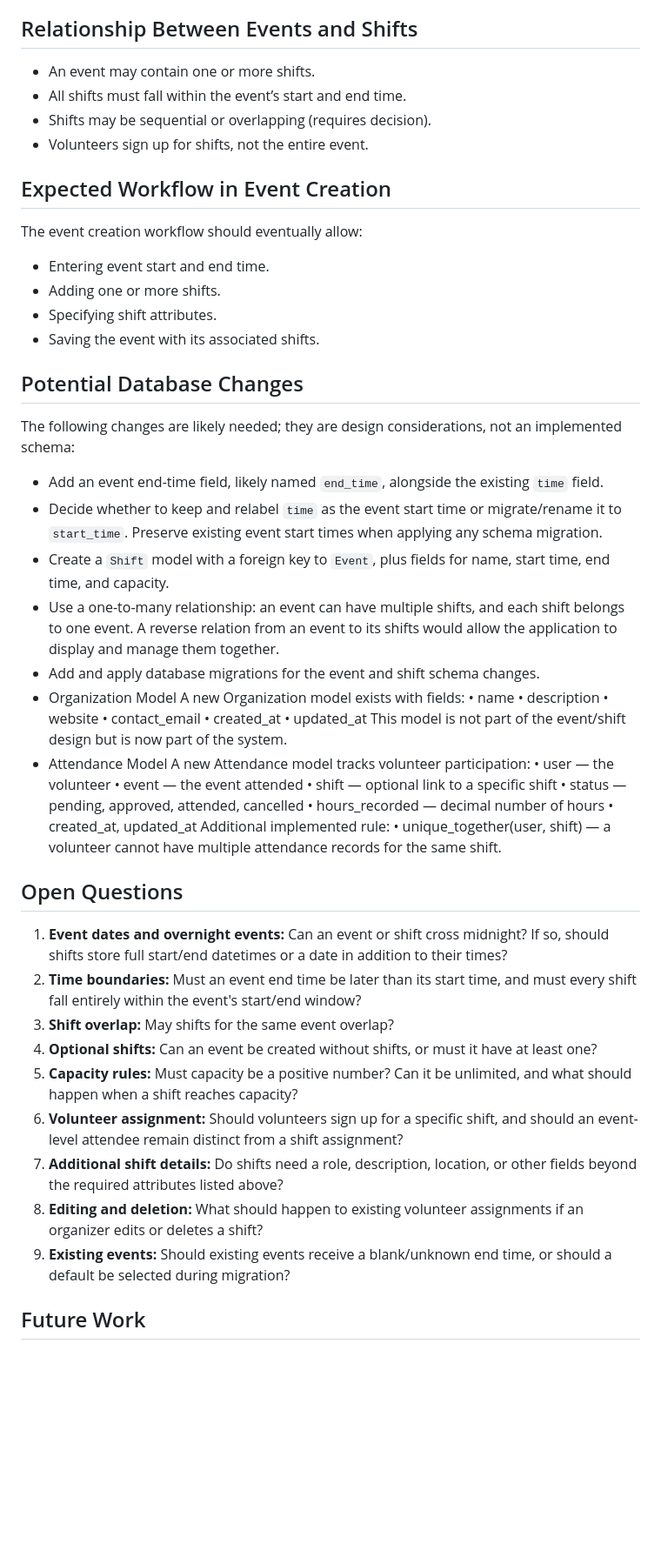
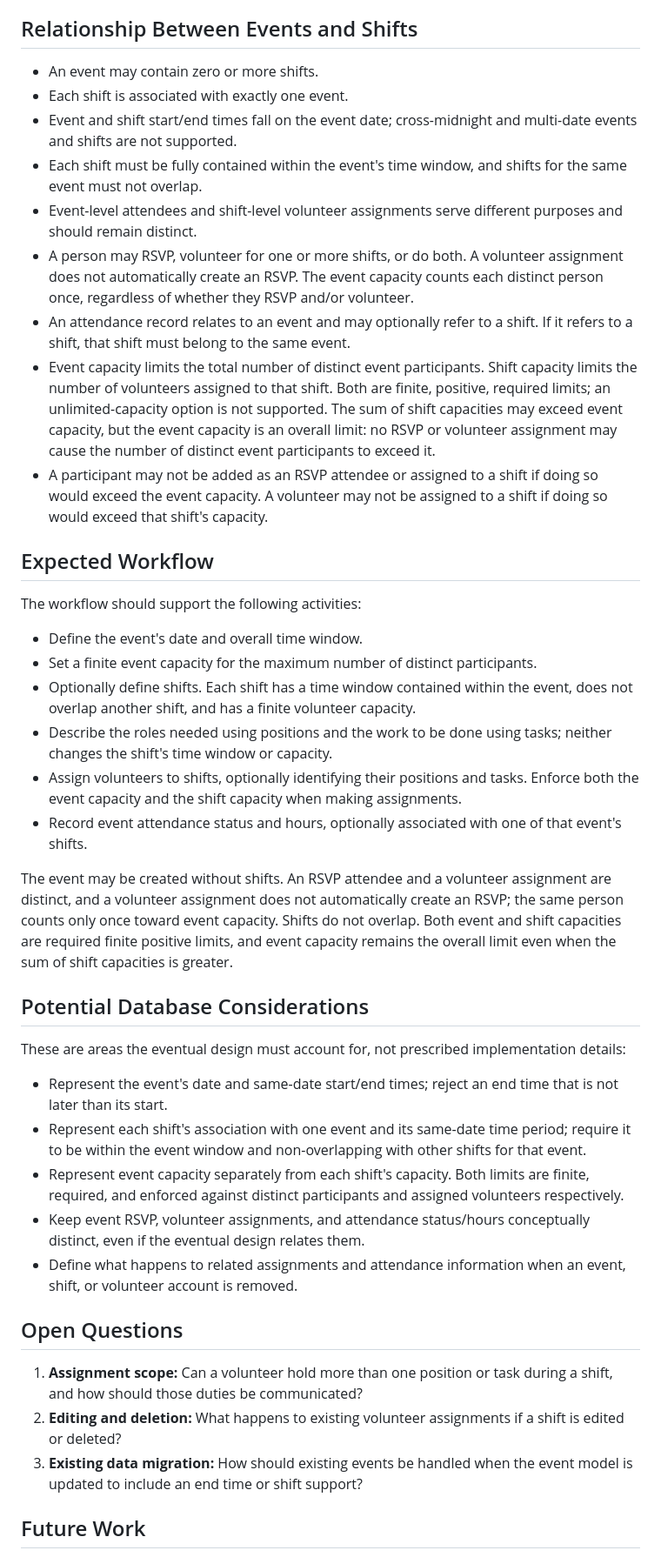
Before and after one commit to Community-TOS-Projects/event-volunteer-hub, a Markdown page: docs/requirements/event-shifts.md, the part around one of its changes. Shown at 87% size. Drawn GitHub-style; blank space fills up the shorter version.

Commit message:
Update event shift requirements documentation

```diff
--- a/docs/requirements/event-shifts.md
+++ b/docs/requirements/event-shifts.md
@@ -33,56 +45,38 @@ The name, start time, end time, and capacity describe the shift, the event relat
 
 ## Relationship Between Events and Shifts
-- An event may contain one or more shifts.
-- All shifts must fall within the event’s start and end time.
-- Shifts may be sequential or overlapping (requires decision).
-- Volunteers sign up for shifts, not the entire event.
+- An event may contain zero or more shifts.
+- Each shift is associated with exactly one event.
+- Event and shift start/end times fall on the event date; cross-midnight and multi-date events and shifts are not supported.
+- Each shift must be fully contained within the event's time window, and shifts for the same event must not overlap.
+- Event-level attendees and shift-level volunteer assignments serve different purposes and should remain distinct.
+- A person may RSVP, volunteer for one or more shifts, or do both. A volunteer assignment does not automatically create an RSVP. The event capacity counts each distinct person once, regardless of whether they RSVP and/or volunteer.
+- An attendance record relates to an event and may optionally refer to a shift. If it refers to a shift, that shift must belong to the same event.
+- Event capacity limits the total number of distinct event participants. Shift capacity limits the number of volunteers assigned to that shift. Both are finite, positive, required limits; an unlimited-capacity option is not supported. The sum of shift capacities may exceed event capacity, but the event capacity is an overall limit: no RSVP or volunteer assignment may cause the number of distinct event participants to exceed it.
+- A participant may not be added as an RSVP attendee or assigned to a shift if doing so would exceed the event capacity. A volunteer may not be assigned to a shift if doing so would exceed that shift's capacity.
 
-## Expected Workflow in Event Creation
-The event creation workflow should eventually allow:
-- Entering event start and end time.
-- Adding one or more shifts.
-- Specifying shift attributes.
-- Saving the event with its associated shifts.
+## Expected Workflow
+The workflow should support the following activities:
+- Define the event's date and overall time window.
+- Set a finite event capacity for the maximum number of distinct participants.
+- Optionally define shifts. Each shift has a time window contained within the event, does not overlap another shift, and has a finite volunteer capacity.
+- Describe the roles needed using positions and the work to be done using tasks; neither changes the shift's time window or capacity.
+- Assign volunteers to shifts, optionally identifying their positions and tasks. Enforce both the event capacity and the shift capacity when making assignments.
+- Record event attendance status and hours, optionally associated with one of that event's shifts.
 
-## Potential Database Changes
+The event may be created without shifts. An RSVP attendee and a volunteer assignment are distinct, and a volunteer assignment does not automatically create an RSVP; the same person counts only once toward event capacity. Shifts do not overlap. Both event and shift capacities are required finite positive limits, and event capacity remains the overall limit even when the sum of shift capacities is greater.
 
-The following changes are likely needed; they are design considerations, not an implemented schema:
+## Potential Database Considerations
+These are areas the eventual design must account for, not prescribed implementation details:
 
-- Add an event end-time field, likely named `end_time`, alongside the existing `time` field.
-- Decide whether to keep and relabel `time` as the event start time or migrate/rename it to `start_time`. Preserve existing event start times when applying any schema migration.
-- Create a `Shift` model with a foreign key to `Event`, plus fields for name, start time, end time, and capacity.
-- Use a one-to-many relationship: an event can have multiple shifts, and each shift belongs to one event. A reverse relation from an event to its shifts would allow the application to display and manage them together.
-- Add and apply database migrations for the event and shift schema changes.
-- Organization Model
-A new Organization model exists with fields:
-•	name
-•	description
-•	website
-•	contact_email
-•	created_at
-•	updated_at
-This model is not part of the event/shift design but is now part of the system.
-- Attendance Model
-A new Attendance model tracks volunteer participation:
-•	user — the volunteer
-•	event — the event attended
-•	shift — optional link to a specific shift
-•	status — pending, approved, attended, cancelled
-•	hours_recorded — decimal number of hours
-•	created_at, updated_at
-Additional implemented rule:
-•	unique_together(user, shift) — a volunteer cannot have multiple attendance records for the same shift.
+- Represent the event's date and same-date start/end times; reject an end time that is not later than its start.
+- Represent each shift's association with one event and its same-date time period; require it to be within the event window and non-overlapping with other shifts for that event.
+- Represent event capacity separately from each shift's capacity. Both limits are finite, required, and enforced against distinct participants and assigned volunteers respectively.
+- Keep event RSVP, volunteer assignments, and attendance status/hours conceptually distinct, even if the eventual design relates them.
+- Define what happens to related assignments and attendance information when an event, shift, or volunteer account is removed.
 
 ## Open Questions
-
-1. **Event dates and overnight events:** Can an event or shift cross midnight? If so, should shifts store full start/end datetimes or a date in addition to their times?
-2. **Time boundaries:** Must an event end time be later than its start time, and must every shift fall entirely within the event's start/end window?
-3. **Shift overlap:** May shifts for the same event overlap?
-4. **Optional shifts:** Can an event be created without shifts, or must it have at least one?
-5. **Capacity rules:** Must capacity be a positive number? Can it be unlimited, and what should happen when a shift reaches capacity?
-6. **Volunteer assignment:** Should volunteers sign up for a specific shift, and should an event-level attendee remain distinct from a shift assignment?
-7. **Additional shift details:** Do shifts need a role, description, location, or other fields beyond the required attributes listed above?
-8. **Editing and deletion:** What should happen to existing volunteer assignments if an organizer edits or deletes a shift?
-9. **Existing events:** Should existing events receive a blank/unknown end time, or should a default be selected during migration?
+1. **Assignment scope:** Can a volunteer hold more than one position or task during a shift, and how should those duties be communicated?
+2. **Editing and deletion:** What happens to existing volunteer assignments if a shift is edited or deleted?
+3. **Existing data migration:** How should existing events be handled when the event model is updated to include an end time or shift support?
 
 ## Future Work
```
Also changed, not shown: other parts of docs/requirements/event-shifts.md (+40 -26 lines).
